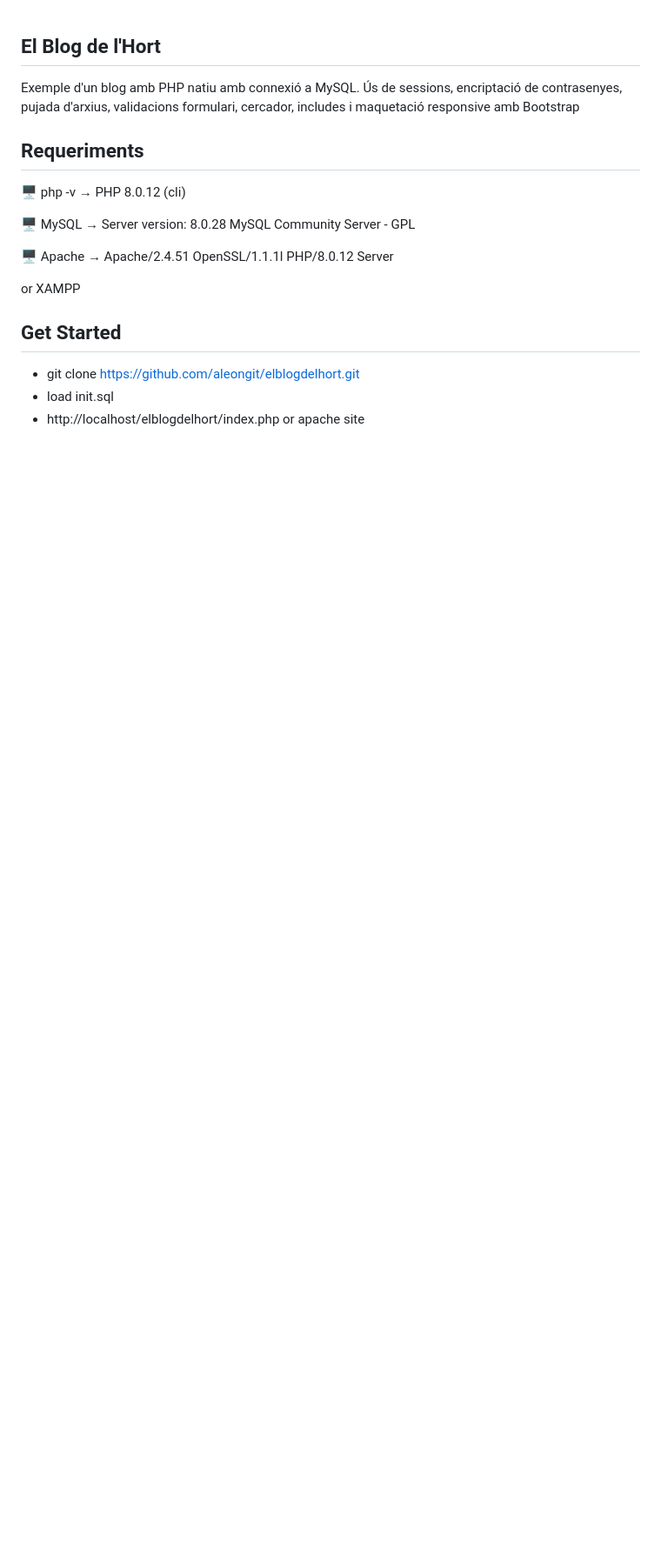
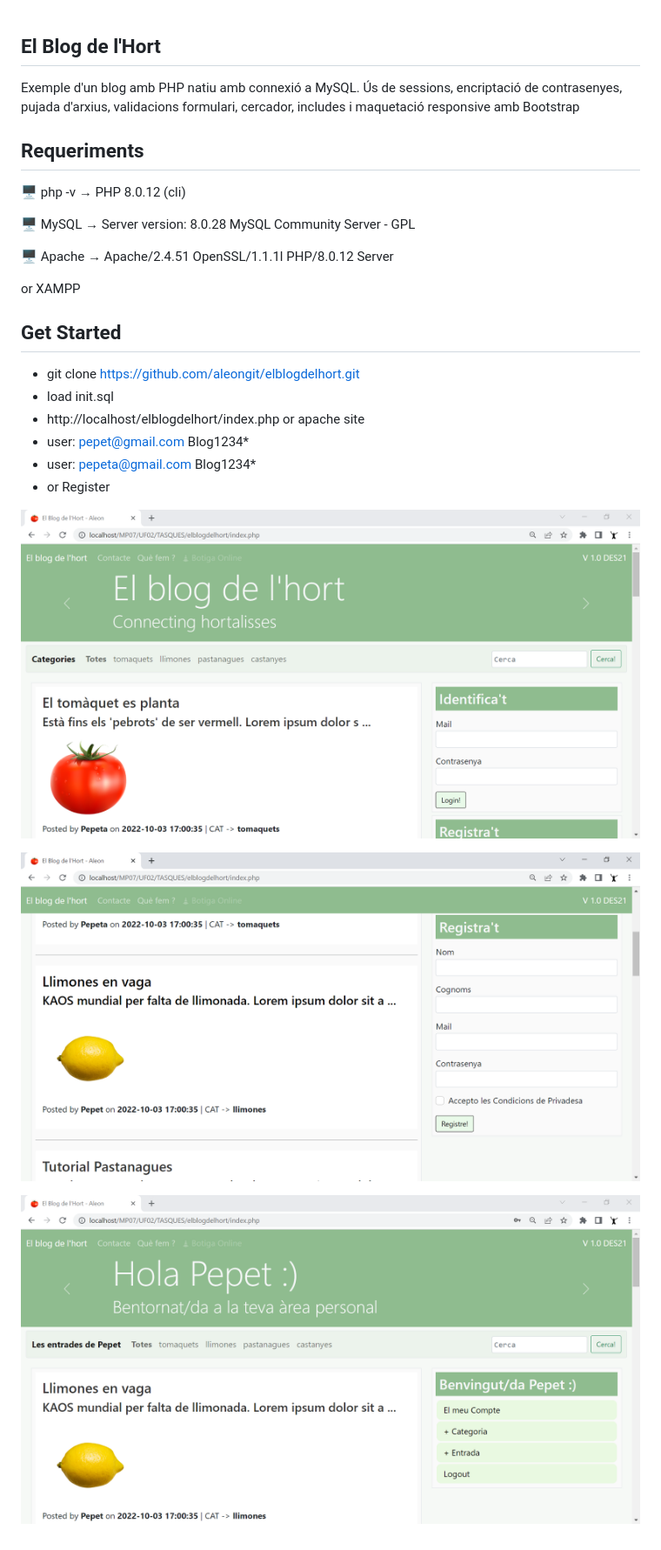
Before and after one commit to aleongit/elblogdelhort, a Markdown page: README.md, the part around the change. Shown: that part at 87% size. Drawn GitHub-style; pictures changed too: screenshots/1.png (added), screenshots/2.png (added), screenshots/3.png (added); blank space fills up the shorter version.

Commit message:
screenshots

```diff
--- a/README.md
+++ b/README.md
@@ -19,3 +19,13 @@ or XAMPP
 - git clone https://github.com/aleongit/elblogdelhort.git
 - load init.sql
 - http://localhost/elblogdelhort/index.php or apache site
+- user: pepet@gmail.com Blog1234*
+- user: pepeta@gmail.com Blog1234*
+- or Register
+
+
+![Screenshot](screenshots/1.png)
+
+![Screenshot](screenshots/2.png)
+
+![Screenshot](screenshots/3.png)
```
